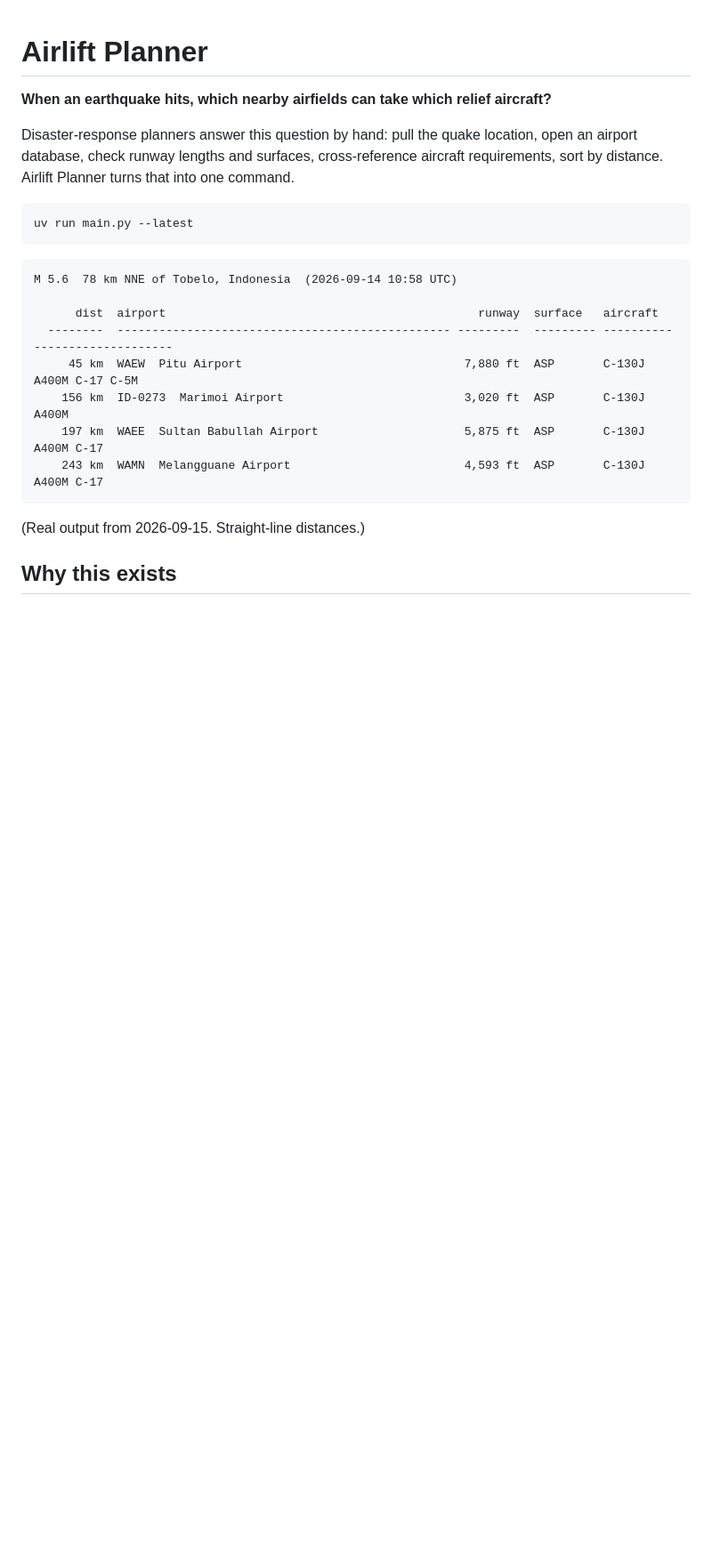
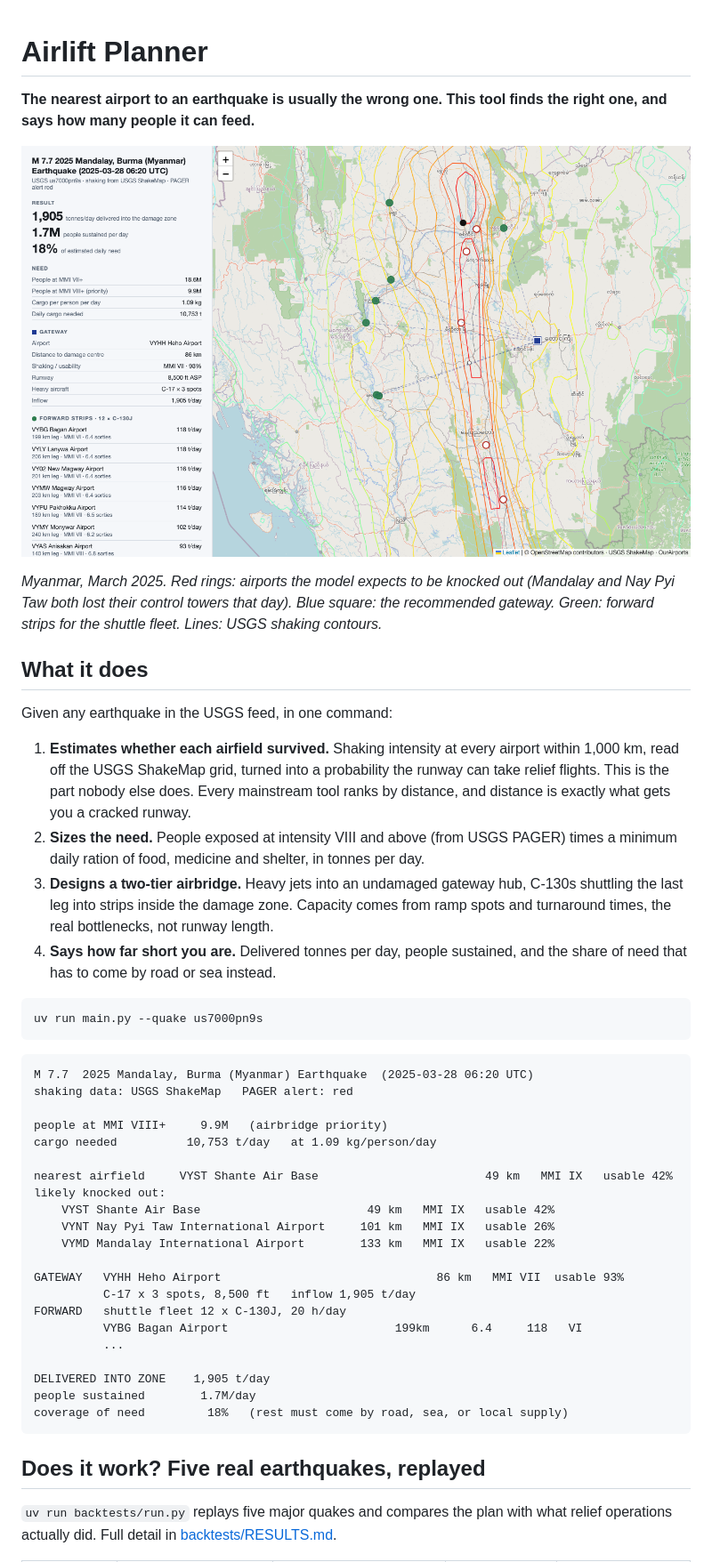
Before and after one commit to sachabidermann/airlift-planner, a Markdown page: README.md, the part around one of its changes. Shown at 89% size. Drawn GitHub-style; pictures changed too: docs/myanmar-2025.png (added); blank space fills up the shorter version.

````diff
--- a/README.md
+++ b/README.md
@@ -1,25 +1,49 @@
 # Airlift Planner
 
-**When an earthquake hits, which nearby airfields can take which relief aircraft?**
+**The nearest airport to an earthquake is usually the wrong one. This tool finds the right one, and says how many people it can feed.**
 
-Disaster-response planners answer this question by hand: pull the quake location, open an airport database, check runway lengths and surfaces, cross-reference aircraft requirements, sort by distance. Airlift Planner turns that into one command.
+![Myanmar 2025 airbridge plan](docs/myanmar-2025.png)
+
+*Myanmar, March 2025. Red rings: airports the model expects to be knocked out (Mandalay and Nay Pyi Taw both lost their control towers that day). Blue square: the recommended gateway. Green: forward strips for the shuttle fleet. Lines: USGS shaking contours.*
+
+## What it does
+
+Given any earthquake in the USGS feed, in one command:
+
+1. **Estimates whether each airfield survived.** Shaking intensity at every airport within 1,000 km, read off the USGS ShakeMap grid, turned into a probability the runway can take relief flights. This is the part nobody else does. Every mainstream tool ranks by distance, and distance is exactly what gets you a cracked runway.
+2. **Sizes the need.** People exposed at intensity VIII and above (from USGS PAGER) times a minimum daily ration of food, medicine and shelter, in tonnes per day.
+3. **Designs a two-tier airbridge.** Heavy jets into an undamaged gateway hub, C-130s shuttling the last leg into strips inside the damage zone. Capacity comes from ramp spots and turnaround times, the real bottlenecks, not runway length.
+4. **Says how far short you are.** Delivered tonnes per day, people sustained, and the share of need that has to come by road or sea instead.
 
 ```
-uv run main.py --latest
+uv run main.py --quake us7000pn9s
 ```
 
 ```
-M 5.6  78 km NNE of Tobelo, Indonesia  (2026-09-14 10:58 UTC)
+M 7.7  2025 Mandalay, Burma (Myanmar) Earthquake  (2025-03-28 06:20 UTC)
+shaking data: USGS ShakeMap   PAGER alert: red
 
-      dist  airport                                             runway  surface   aircraft
-  --------  ------------------------------------------------ ---------  --------- ------------------------------
-     45 km  WAEW  Pitu Airport                                7,880 ft  ASP       C-130J A400M C-17 C-5M
-    156 km  ID-0273  Marimoi Airport                          3,020 ft  ASP       C-130J A400M
-    197 km  WAEE  Sultan Babullah Airport                     5,875 ft  ASP       C-130J A400M C-17
-    243 km  WAMN  Melangguane Airport                         4,593 ft  ASP       C-130J A400M C-17
+people at MMI VIII+     9.9M   (airbridge priority)
+cargo needed          10,753 t/day   at 1.09 kg/person/day
+
+nearest airfield     VYST Shante Air Base                        49 km   MMI IX   usable 42%
+likely knocked out:
+    VYST Shante Air Base                        49 km   MMI IX   usable 42%
+    VYNT Nay Pyi Taw International Airport     101 km   MMI IX   usable 26%
+    VYMD Mandalay International Airport        133 km   MMI IX   usable 22%
+
+GATEWAY   VYHH Heho Airport                               86 km   MMI VII  usable 93%
+          C-17 x 3 spots, 8,500 ft   inflow 1,905 t/day
+FORWARD   shuttle fleet 12 x C-130J, 20 h/day
+          VYBG Bagan Airport                        199km      6.4     118   VI
+          ...
+
+DELIVERED INTO ZONE    1,905 t/day
+people sustained        1.7M/day
+coverage of need         18%   (rest must come by road, sea, or local supply)
 ```
 
-(Real output from 2026-09-15. Straight-line distances.)
+## Does it work? Five real earthquakes, replayed
 
-## Why this exists
+`uv run backtests/run.py` replays five major quakes and compares the plan with what relief operations actually did. Full detail in [backtests/RESULTS.md](backtests/RESULTS.md).
 
````
Also changed, not shown: other parts of README.md (+44 -22 lines), backtests/RESULTS.md (added, +128 -0 lines), 14 other files.
